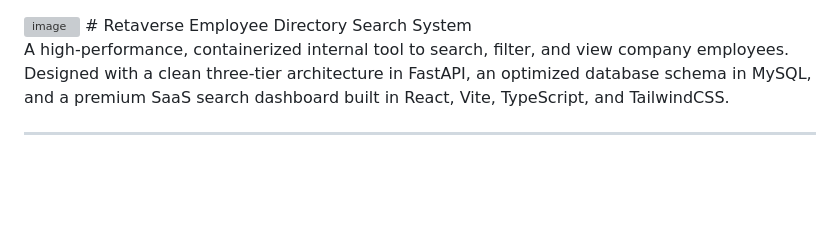
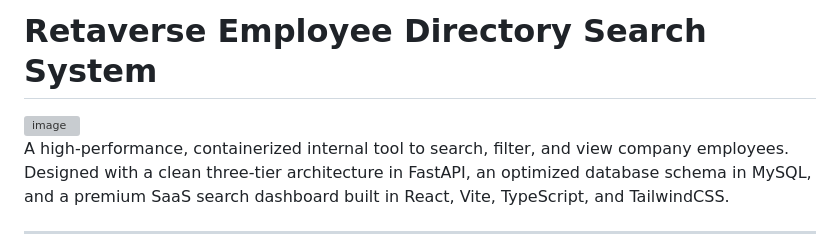
Before and after one commit to Bishaldgr8/restaverse-assignment, a Markdown page: README.md, the part around the change. Rendered like a GitHub page; blank space fills up the shorter version; grey boxes are pictures that could not be loaded.

```diff
--- a/README.md
+++ b/README.md
@@ -1,5 +1,6 @@
+# Retaverse Employee Directory Search System
 <img width="1716" height="817" alt="image" src="https://github.com/user-attachments/assets/f13859ec-6b25-461e-b3c0-069178632d4a" />
-# Retaverse Employee Directory Search System
+
 
 A high-performance, containerized internal tool to search, filter, and view company employees. Designed with a clean three-tier architecture in FastAPI, an optimized database schema in MySQL, and a premium SaaS search dashboard built in React, Vite, TypeScript, and TailwindCSS.
 
```
